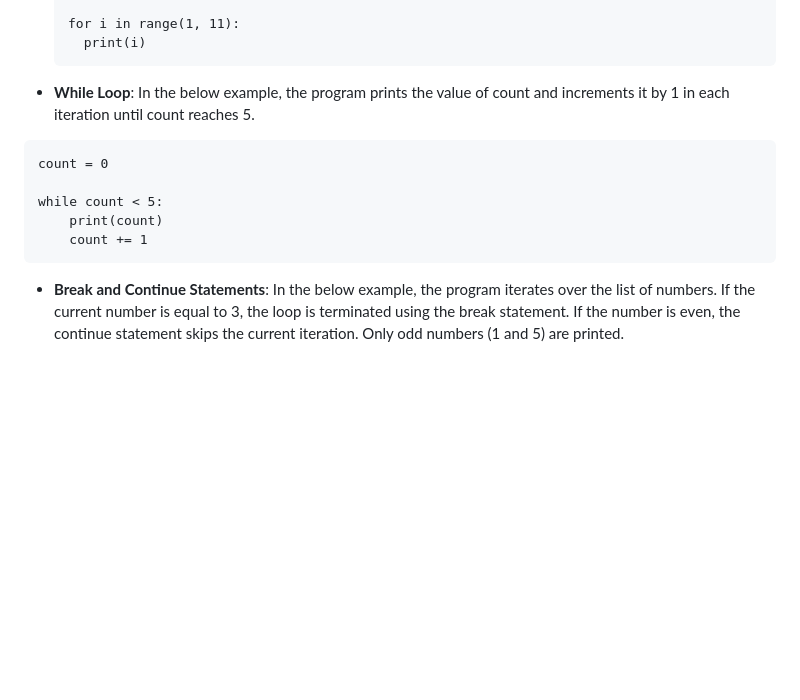
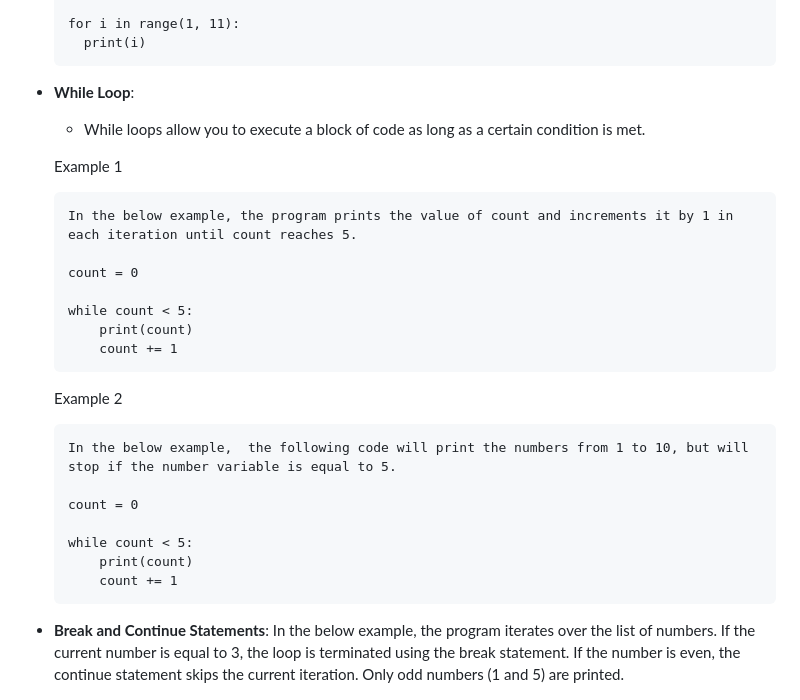
Before and after one commit to raajrajnish/PYTHON_BOOK, a Markdown page: Chapter 2 - Control Flow.md, the part around the change. GitHub-like rendering; blank space fills up the shorter version.

Commit message:
Update Chapter 2 - Control Flow.md
updated while loop

````diff
--- a/Chapter 2 - Control Flow.md
+++ b/Chapter 2 - Control Flow.md
@@ -59,15 +59,30 @@ Control flow is the order in which the statements in a Python program are execut
   ```
 
 
-- **While Loop**: In the below example, the program prints the value of count and increments it by 1 in each iteration until count reaches 5.
+- **While Loop**:
+    - While loops allow you to execute a block of code as long as a certain condition is met.
 
-```
-count = 0
+    Example 1
+    ```
+    In the below example, the program prints the value of count and increments it by 1 in each iteration until count reaches 5.
 
-while count < 5:
-    print(count)
-    count += 1
-```
+    count = 0
+
+    while count < 5:
+        print(count)
+        count += 1
+    ```
+    Example 2
+    ```
+    In the below example,  the following code will print the numbers from 1 to 10, but will stop if the number variable is equal to 5.
+
+    count = 0
+
+    while count < 5:
+        print(count)
+        count += 1
+    ```
+
 - **Break and Continue Statements**: In the below example, the program iterates over the list of numbers. If the current number is equal to 3, the loop is terminated using the break statement. If the number is even, the continue statement skips the current iteration. Only odd numbers (1 and 5) are printed.
 
 ```
````
